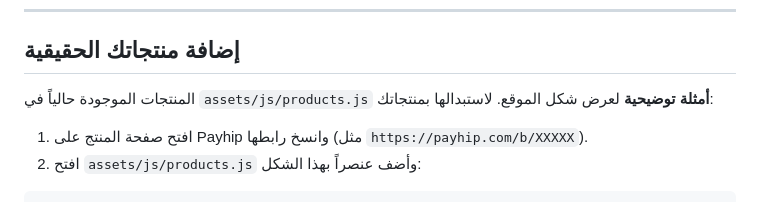
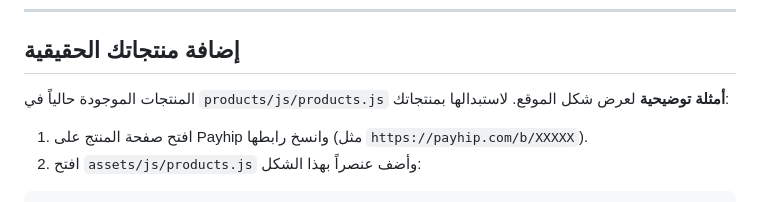
Before and after one commit to najm8693-hash/Albasha-market, a Markdown page: README.md, the part around the change. GitHub-like rendering.

```diff
--- a/README.md
+++ b/README.md
@@ -35,7 +35,7 @@
 
 ## إضافة منتجاتك الحقيقية
 
-المنتجات الموجودة حالياً في `assets/js/products.js` **أمثلة توضيحية** لعرض شكل
+المنتجات الموجودة حالياً في `products/js/products.js` **أمثلة توضيحية** لعرض شكل
 الموقع. لاستبدالها بمنتجاتك:
 
 1. افتح صفحة المنتج على Payhip وانسخ رابطها (مثل `https://payhip.com/b/XXXXX`).
```
